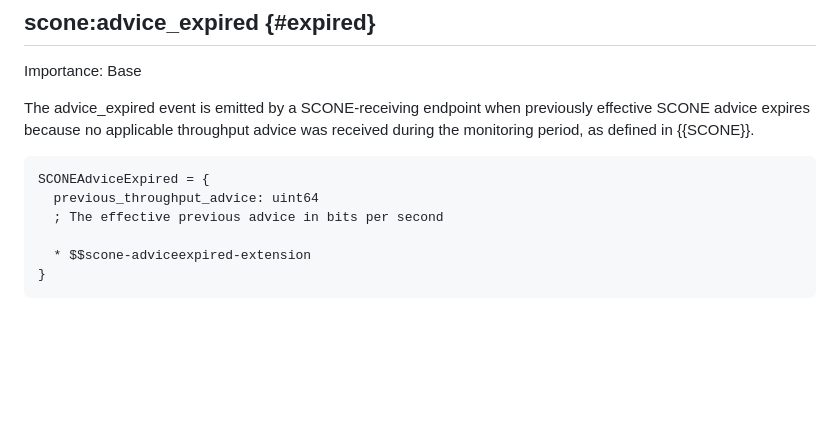
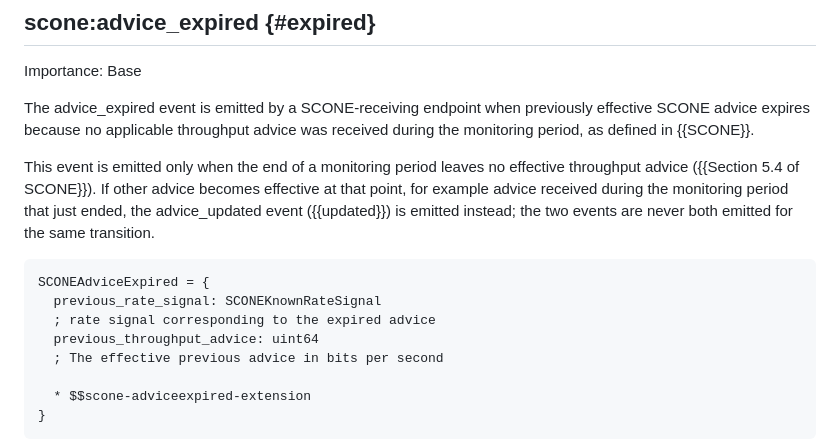
Before and after one commit to RaghavKej/scone-qlog, a Markdown page: draft-kejriwal-scone-scone-qlog.md, the part around the change. Drawn GitHub-style; blank space fills up the shorter version.

Commit message:
Clarify when advice_expired is emitted

```diff
--- a/draft-kejriwal-scone-scone-qlog.md
+++ b/draft-kejriwal-scone-scone-qlog.md
@@ -215,8 +215,12 @@ Importance: Base
 
 The advice_expired event is emitted by a SCONE-receiving endpoint when previously effective SCONE advice expires because no applicable throughput advice was received during the monitoring period, as defined in {{SCONE}}.
 
+This event is emitted only when the end of a monitoring period leaves no effective throughput advice ({{Section 5.4 of SCONE}}). If other advice becomes effective at that point, for example advice received during the monitoring period that just ended, the advice_updated event ({{updated}}) is emitted instead; the two events are never both emitted for the same transition.
+
 ~~~cddl
 SCONEAdviceExpired = {
+  previous_rate_signal: SCONEKnownRateSignal
+  ; rate signal corresponding to the expired advice
   previous_throughput_advice: uint64
   ; The effective previous advice in bits per second
 
```
